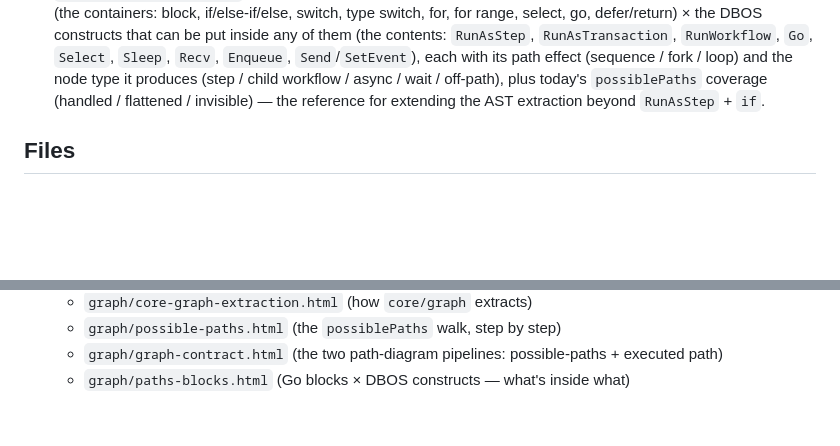
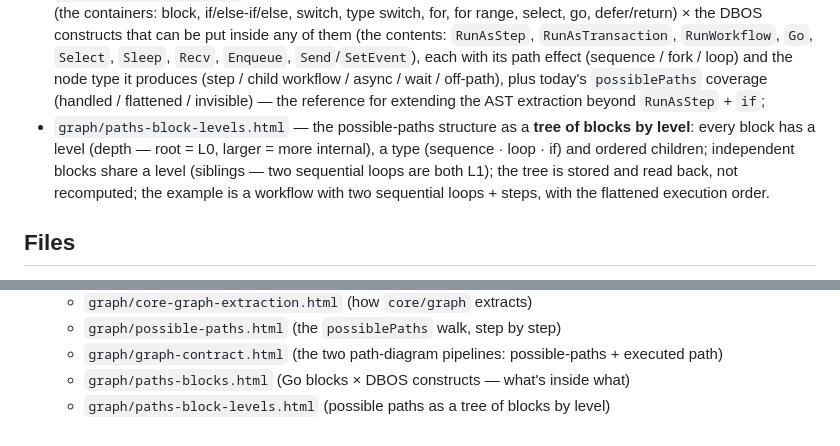
Before and after one commit to kleber-yokota/Flowdeck, a Markdown page: diagrams/README.md, 2 parts joined by grey strips. Rendered like a GitHub page; blank space fills up the shorter version.

Commit message:
Register paths-block-levels diagram in diagrams README

```diff
--- a/diagrams/README.md
+++ b/diagrams/README.md
@@ -81,7 +81,12 @@ or `package-map.html` (`#tasks`); do not read the other `.html` files without a
   `Sleep`, `Recv`, `Enqueue`, `Send`/`SetEvent`), each with its path effect (sequence / fork
   / loop) and the node type it produces (step / child workflow / async / wait / off-path),
   plus today's `possiblePaths` coverage (handled / flattened / invisible) — the reference
-  for extending the AST extraction beyond `RunAsStep` + `if`.
+  for extending the AST extraction beyond `RunAsStep` + `if`;
+- `graph/paths-block-levels.html` — the possible-paths structure as a **tree of blocks by level**: every
+  block has a level (depth — root = L0, larger = more internal), a type (sequence · loop · if) and
+  ordered children; independent blocks share a level (siblings — two sequential loops are both L1);
+  the tree is stored and read back, not recomputed; the example is a workflow with two sequential
+  loops + steps, with the flattened execution order.
 
 ## Files
 
@@ -101,3 +106,4 @@ or `package-map.html` (`#tasks`); do not read the other `.html` files without a
   - `graph/possible-paths.html` (the `possiblePaths` walk, step by step)
   - `graph/graph-contract.html` (the two path-diagram pipelines: possible-paths + executed path)
   - `graph/paths-blocks.html` (Go blocks × DBOS constructs — what's inside what)
+  - `graph/paths-block-levels.html` (possible paths as a tree of blocks by level)
```
